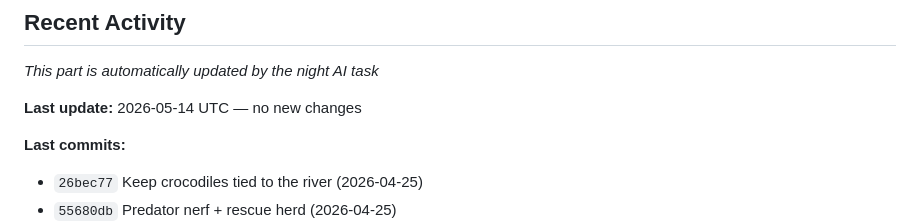
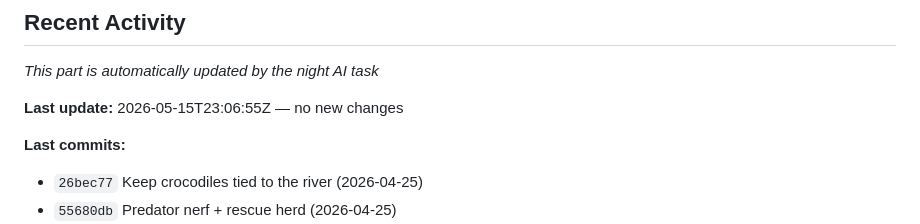
Before and after one commit to trueshpen/simulation, a Markdown page: README.md, the part around the change. Rendered like a GitHub page.

Commit message:
docs(readme): nightly auto-update 2026-05-15

```diff
--- a/README.md
+++ b/README.md
@@ -109,7 +109,7 @@ Traits are inherited from parents with random mutation:
 <!-- AUTO-GENERATED: START -->
 *This part is automatically updated by the night AI task*
 
-**Last update:** 2026-05-14 UTC — no new changes
+**Last update:** 2026-05-15T23:06:55Z — no new changes
 
 **Last commits:**
 - `26bec77` Keep crocodiles tied to the river (2026-04-25)
```
